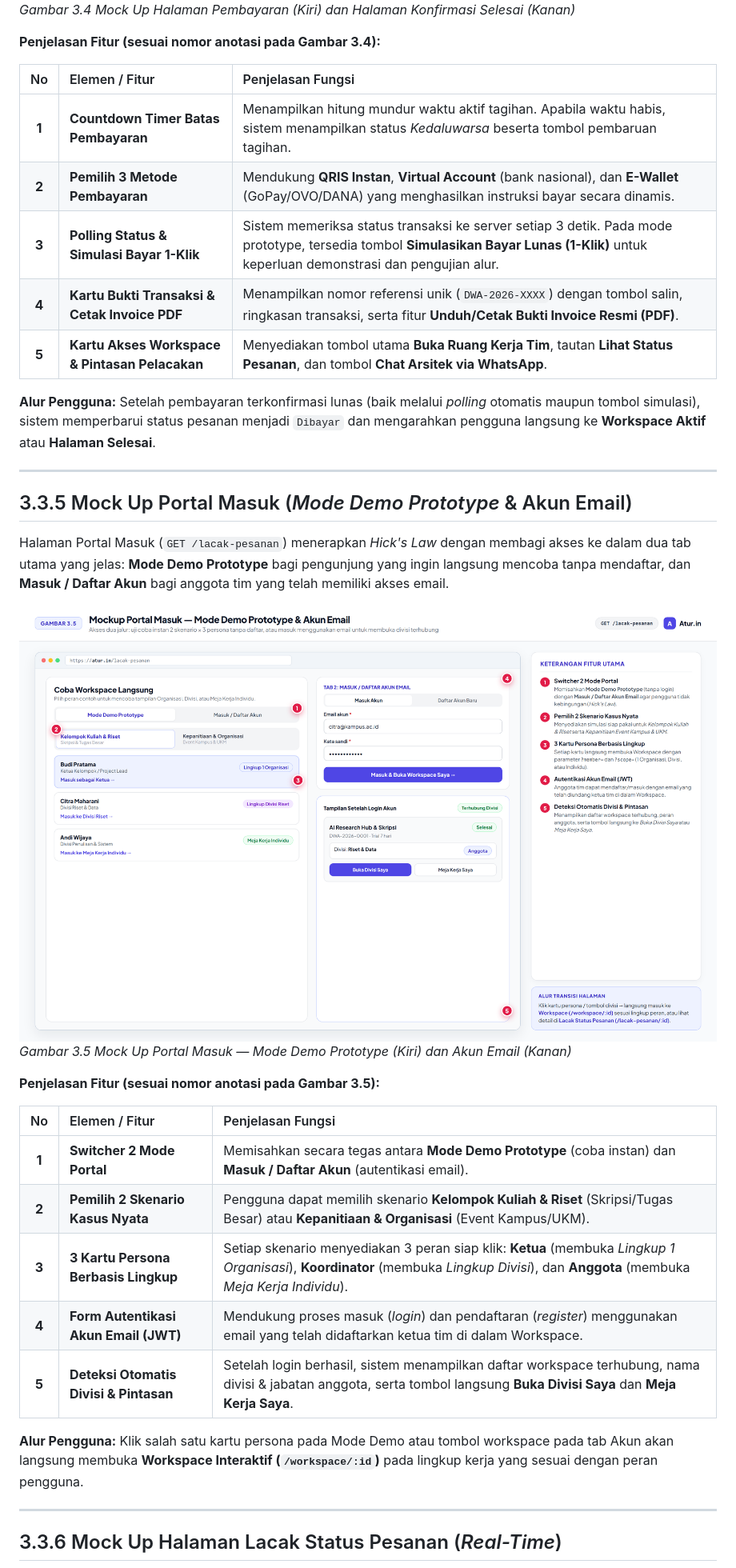
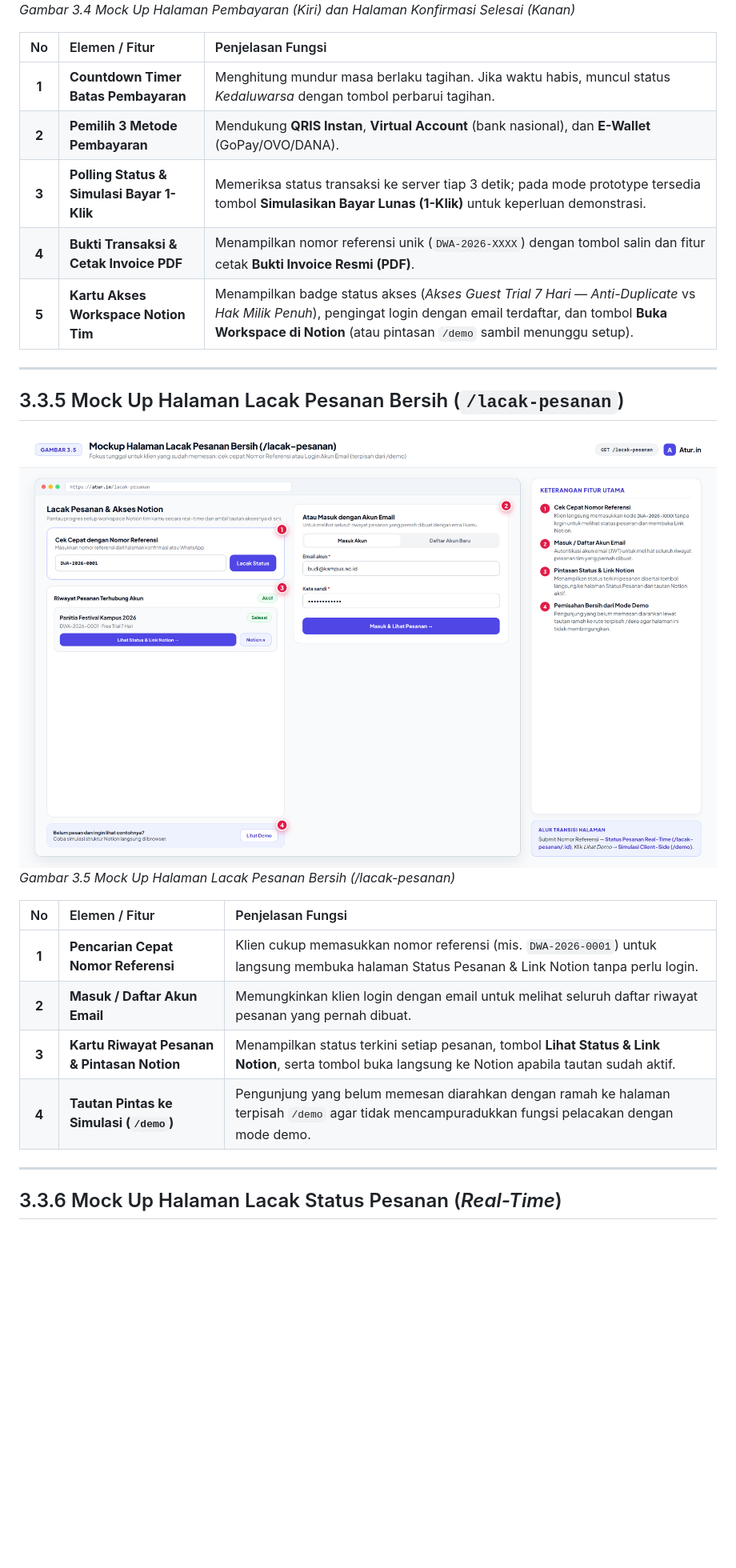
Before and after one commit to Mystxnla/Web-Atur.in, a Markdown page: docs/mockup-laporan/LAPORAN-MOCKUP-FITUR-ALUR.md, the part around one of its changes. Shown at 80% size. GitHub-like rendering; pictures changed too: docs/mockup-laporan/png/04-portal-masuk-demo-akun.png; blank space fills up the shorter version.

Commit message:
docs(mockup): finalize synced PNG mockups & complete Subbab 3.3 Markdown feature documentation

```diff
--- a/docs/mockup-laporan/LAPORAN-MOCKUP-FITUR-ALUR.md
+++ b/docs/mockup-laporan/LAPORAN-MOCKUP-FITUR-ALUR.md
@@ -82,38 +85,27 @@ Untuk pesanan paket berbayar (atau pengguna Free Trial yang melakukan aktivasi l
 ![Gambar 3.4 Mockup Halaman Pembayaran dan Konfirmasi Pesanan Selesai](./png/03-pembayaran-dan-selesai.png)
 *Gambar 3.4 Mock Up Halaman Pembayaran (Kiri) dan Halaman Konfirmasi Selesai (Kanan)*
 
-**Penjelasan Fitur (sesuai nomor anotasi pada Gambar 3.4):**
+| No | Elemen / Fitur | Penjelasan Fungsi |
+| :-: | :--- | :--- |
+| **1** | **Countdown Timer Batas Pembayaran** | Menghitung mundur masa berlaku tagihan. Jika waktu habis, muncul status *Kedaluwarsa* dengan tombol perbarui tagihan. |
+| **2** | **Pemilih 3 Metode Pembayaran** | Mendukung **QRIS Instan**, **Virtual Account** (bank nasional), dan **E-Wallet** (GoPay/OVO/DANA). |
+| **3** | **Polling Status & Simulasi Bayar 1-Klik** | Memeriksa status transaksi ke server tiap 3 detik; pada mode prototype tersedia tombol **Simulasikan Bayar Lunas (1-Klik)** untuk keperluan demonstrasi. |
+| **4** | **Bukti Transaksi & Cetak Invoice PDF** | Menampilkan nomor referensi unik (`DWA-2026-XXXX`) dengan tombol salin dan fitur cetak **Bukti Invoice Resmi (PDF)**. |
+| **5** | **Kartu Akses Workspace Notion Tim** | Menampilkan badge status akses (*Akses Guest Trial 7 Hari — Anti-Duplicate* vs *Hak Milik Penuh*), pengingat login dengan email terdaftar, dan tombol **Buka Workspace di Notion** (atau pintasan `/demo` sambil menunggu setup). |
+
+---
+
+## 3.3.5 Mock Up Halaman Lacak Pesanan Bersih (`/lacak-pesanan`)
+
+![Gambar 3.5 Mockup Halaman Lacak Pesanan Bersih](./png/04-portal-masuk-demo-akun.png)
+*Gambar 3.5 Mock Up Halaman Lacak Pesanan Bersih (/lacak-pesanan)*
 
 | No | Elemen / Fitur | Penjelasan Fungsi |
 | :-: | :--- | :--- |
-| **1** | **Countdown Timer Batas Pembayaran** | Menampilkan hitung mundur waktu aktif tagihan. Apabila waktu habis, sistem menampilkan status *Kedaluwarsa* beserta tombol pembaruan tagihan. |
-| **2** | **Pemilih 3 Metode Pembayaran** | Mendukung **QRIS Instan**, **Virtual Account** (bank nasional), dan **E-Wallet** (GoPay/OVO/DANA) yang menghasilkan instruksi bayar secara dinamis. |
-| **3** | **Polling Status & Simulasi Bayar 1-Klik** | Sistem memeriksa status transaksi ke server setiap 3 detik. Pada mode prototype, tersedia tombol **Simulasikan Bayar Lunas (1-Klik)** untuk keperluan demonstrasi dan pengujian alur. |
-| **4** | **Kartu Bukti Transaksi & Cetak Invoice PDF** | Menampilkan nomor referensi unik (`DWA-2026-XXXX`) dengan tombol salin, ringkasan transaksi, serta fitur **Unduh/Cetak Bukti Invoice Resmi (PDF)**. |
-| **5** | **Kartu Akses Workspace & Pintasan Pelacakan** | Menyediakan tombol utama **Buka Ruang Kerja Tim**, tautan **Lihat Status Pesanan**, dan tombol **Chat Arsitek via WhatsApp**. |
-
-**Alur Pengguna:** Setelah pembayaran terkonfirmasi lunas (baik melalui *polling* otomatis maupun tombol simulasi), sistem memperbarui status pesanan menjadi `Dibayar` dan mengarahkan pengguna langsung ke **Workspace Aktif** atau **Halaman Selesai**.
-
----
-
-## 3.3.5 Mock Up Portal Masuk (*Mode Demo Prototype* & Akun Email)
-
-Halaman Portal Masuk (`GET /lacak-pesanan`) menerapkan *Hick's Law* dengan membagi akses ke dalam dua tab utama yang jelas: **Mode Demo Prototype** bagi pengunjung yang ingin langsung mencoba tanpa mendaftar, dan **Masuk / Daftar Akun** bagi anggota tim yang telah memiliki akses email.
-
-![Gambar 3.5 Mockup Portal Masuk Mode Demo Prototype dan Akun Email](./png/04-portal-masuk-demo-akun.png)
-*Gambar 3.5 Mock Up Portal Masuk — Mode Demo Prototype (Kiri) dan Akun Email (Kanan)*
-
-**Penjelasan Fitur (sesuai nomor anotasi pada Gambar 3.5):**
-
-| No | Elemen / Fitur | Penjelasan Fungsi |
-| :-: | :--- | :--- |
-| **1** | **Switcher 2 Mode Portal** | Memisahkan secara tegas antara **Mode Demo Prototype** (coba instan) dan **Masuk / Daftar Akun** (autentikasi email). |
-| **2** | **Pemilih 2 Skenario Kasus Nyata** | Pengguna dapat memilih skenario **Kelompok Kuliah & Riset** (Skripsi/Tugas Besar) atau **Kepanitiaan & Organisasi** (Event Kampus/UKM). |
-| **3** | **3 Kartu Persona Berbasis Lingkup** | Setiap skenario menyediakan 3 peran siap klik: **Ketua** (membuka *Lingkup 1 Organisasi*), **Koordinator** (membuka *Lingkup Divisi*), dan **Anggota** (membuka *Meja Kerja Individu*). |
-| **4** | **Form Autentikasi Akun Email (JWT)** | Mendukung proses masuk (*login*) dan pendaftaran (*register*) menggunakan email yang telah didaftarkan ketua tim di dalam Workspace. |
-| **5** | **Deteksi Otomatis Divisi & Pintasan** | Setelah login berhasil, sistem menampilkan daftar workspace terhubung, nama divisi & jabatan anggota, serta tombol langsung **Buka Divisi Saya** dan **Meja Kerja Saya**. |
-
-**Alur Pengguna:** Klik salah satu kartu persona pada Mode Demo atau tombol workspace pada tab Akun akan langsung membuka **Workspace Interaktif (`/workspace/:id`)** pada lingkup kerja yang sesuai dengan peran pengguna.
+| **1** | **Pencarian Cepat Nomor Referensi** | Klien cukup memasukkan nomor referensi (mis. `DWA-2026-0001`) untuk langsung membuka halaman Status Pesanan & Link Notion tanpa perlu login. |
+| **2** | **Masuk / Daftar Akun Email** | Memungkinkan klien login dengan email untuk melihat seluruh daftar riwayat pesanan yang pernah dibuat. |
+| **3** | **Kartu Riwayat Pesanan & Pintasan Notion** | Menampilkan status terkini setiap pesanan, tombol **Lihat Status & Link Notion**, serta tombol buka langsung ke Notion apabila tautan sudah aktif. |
+| **4** | **Tautan Pintas ke Simulasi (`/demo`)** | Pengunjung yang belum memesan diarahkan dengan ramah ke halaman terpisah `/demo` agar tidak mencampuradukkan fungsi pelacakan dengan mode demo. |
 
 ---
 
```
Also changed, not shown: other parts of docs/mockup-laporan/LAPORAN-MOCKUP-FITUR-ALUR.md (+82 -98 lines), docs/mockup-laporan/png/07-workspace-meja-pribadi-tim.png, docs/mockup-laporan/png/08-admin-dashboard-orders.png, 1 other file.
